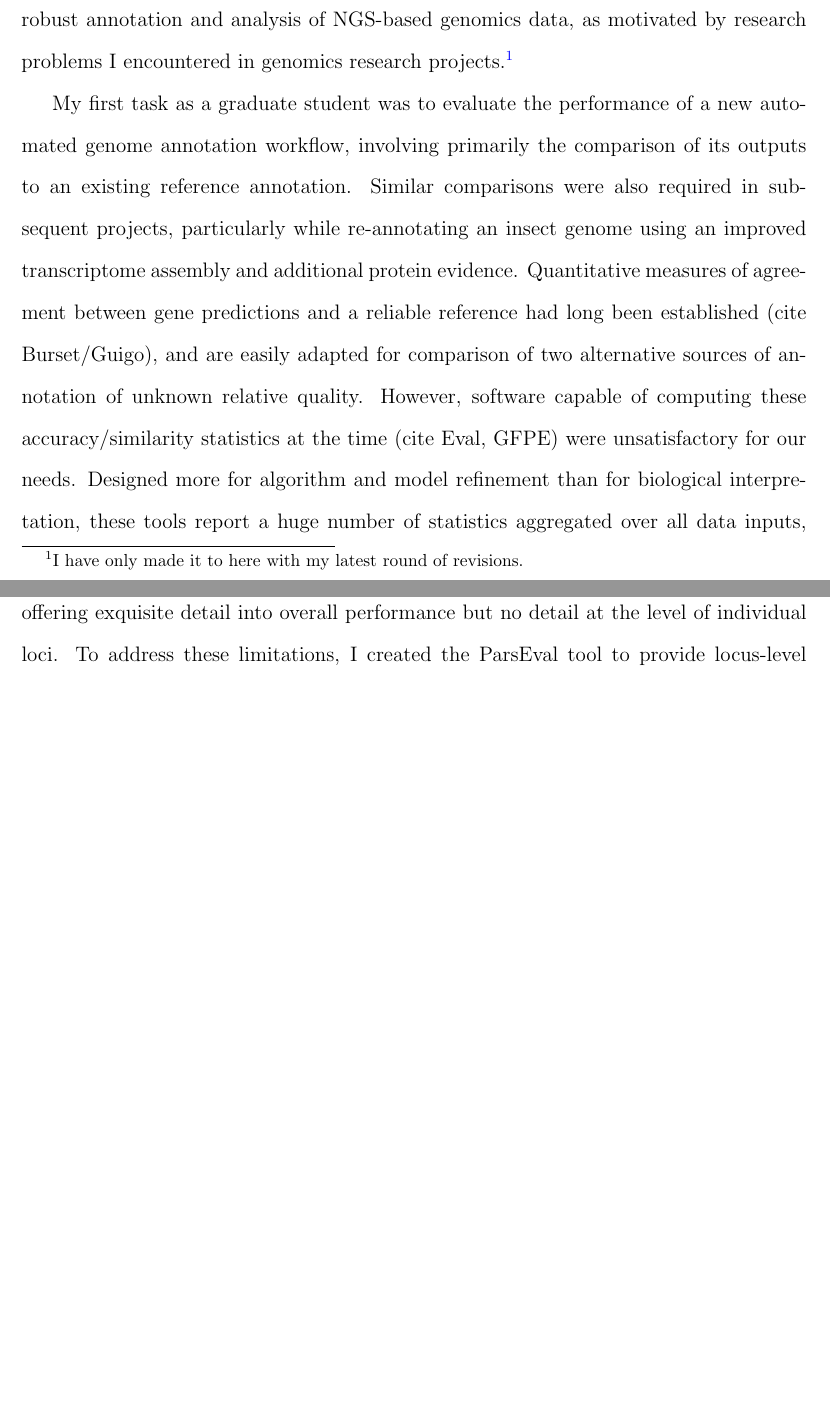
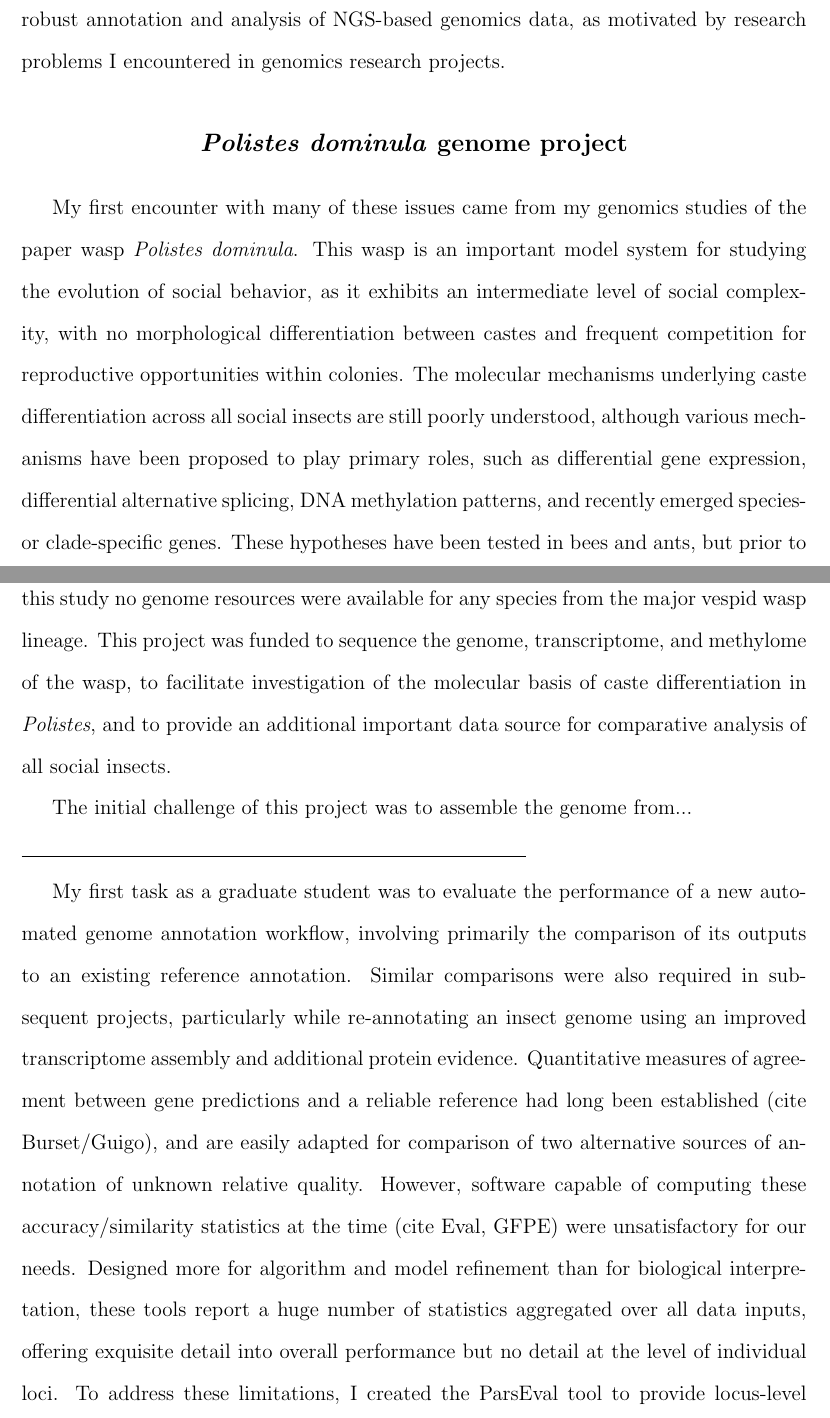
Before and after one commit to standage/dissertation, a LaTeX thesis (thesis.tex, which reads Text/Body/chapter1.tex): two parts of pages 9 and 10 of 43 before the commit and two parts of pages 9 and 10 of 44 after it, joined at a grey line, cut so that both start at the same text, the shorter picture padded with empty space. Compiled offline with pdfLaTeX.

Commit message:
Just a little more

```diff
--- a/Text/Body/chapter1.tex
+++ b/Text/Body/chapter1.tex
@@ -15,7 +15,19 @@ The complexity and difficulty of genome assembly \cite{Assemblathon1,Assemblatho
 The consistent, resounding message from this growing body of work is that genomics data quality varies considerably across data sets (and even within a single data set), that raw -omics data contain potentially large amounts of technical bias or other artifacts, and that the performance of state-of-the-art algorithms is difficult to predict on new data.
 Without a well-funded and well-staffed research consortium to manage the painstaking work of gap-filling each new genome assembly and carefully curating its contents, the new reality is that most reference genome assemblies will remain fragmented and unfinished, and that provisionally annotated genome features will fall on a wide spectrum of reliability.
 Doing principled and reproducible science in this setting requires disciplined quality control and data evaluation.
-The focus of this dissertation has been the development of a framework---and associated software tools---to enable robust annotation and analysis of NGS-based genomics data, as motivated by research problems I encountered in genomics research projects.\footnote{I have only made it to here with my latest round of revisions.}
+The focus of this dissertation has been the development of a framework---and associated software tools---to enable robust annotation and analysis of NGS-based genomics data, as motivated by research problems I encountered in genomics research projects.
+
+\section{\textit{Polistes dominula} genome project}
+
+My first encounter with many of these issues came from my genomics studies of the paper wasp \textit{Polistes dominula}.
+This wasp is an important model system for studying the evolution of social behavior, as it exhibits an intermediate level of social complexity, with no morphological differentiation between castes and frequent competition for reproductive opportunities within colonies.
+The molecular mechanisms underlying caste differentiation across all social insects are still poorly understood, although various mechanisms have been proposed to play primary roles, such as differential gene expression, differential alternative splicing, DNA methylation patterns, and recently emerged species- or clade-specific genes.
+These hypotheses have been tested in bees and ants, but prior to this study no genome resources were available for any species from the major vespid wasp lineage.
+This project was funded to sequence the genome, transcriptome, and methylome of the wasp, to facilitate investigation of the molecular basis of caste differentiation in \textit{Polistes}, and to provide an additional important data source for comparative analysis of all social insects.
+
+The initial challenge of this project was to assemble the genome from...
+
+\noindent\rule{4in}{0.4pt}
 
 My first task as a graduate student was to evaluate the performance of a new automated genome annotation workflow, involving primarily the comparison of its outputs to an existing reference annotation.
 Similar comparisons were also required in subsequent projects, particularly while re-annotating an insect genome using an improved transcriptome assembly and additional protein evidence.
```
Also changed, not shown: thesis.pdf, Text/Body/chapter1.tex (4 more changed lines).
